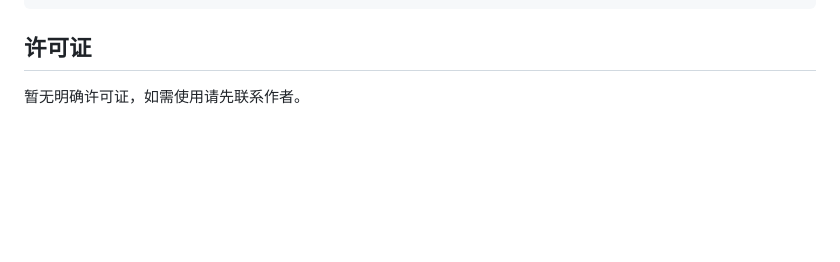
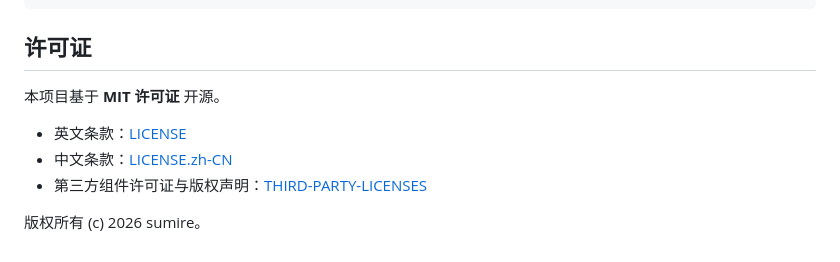
Before and after one commit to sumire001/jbot, a Markdown page: README.md, the part around the change. GitHub-like rendering; blank space fills up the shorter version.

Commit message:
docs: 更新项目许可证信息

```diff
--- a/README.md
+++ b/README.md
@@ -114,4 +114,10 @@ com.bot.jone/
 
 ## 许可证
 
-暂无明确许可证，如需使用请先联系作者。
+本项目基于 **MIT 许可证** 开源。
+
+- 英文条款：[LICENSE](LICENSE)
+- 中文条款：[LICENSE.zh-CN](LICENSE.zh-CN)
+- 第三方组件许可证与版权声明：[THIRD-PARTY-LICENSES](THIRD-PARTY-LICENSES)
+
+版权所有 (c) 2026 sumire。
```
